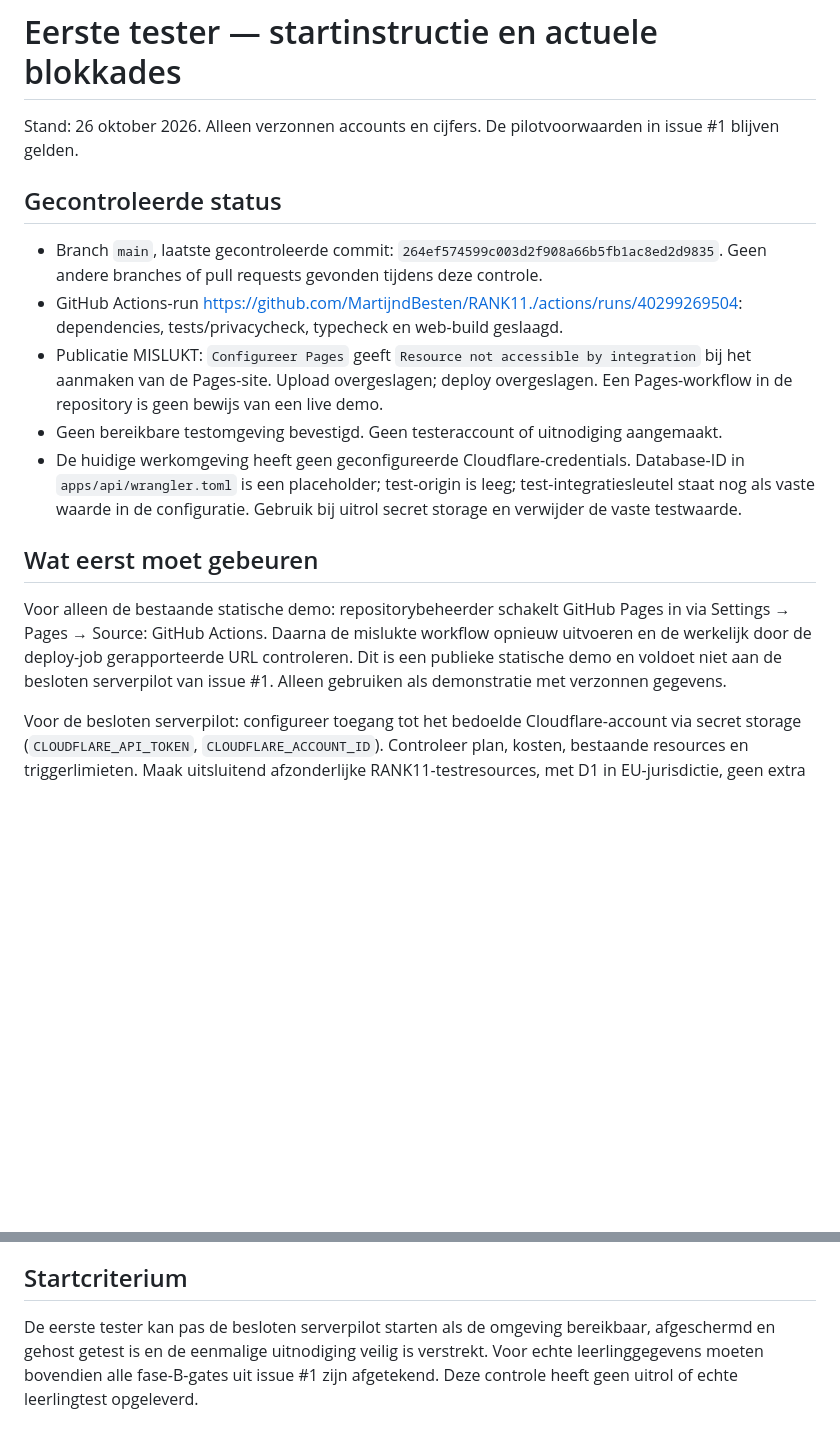
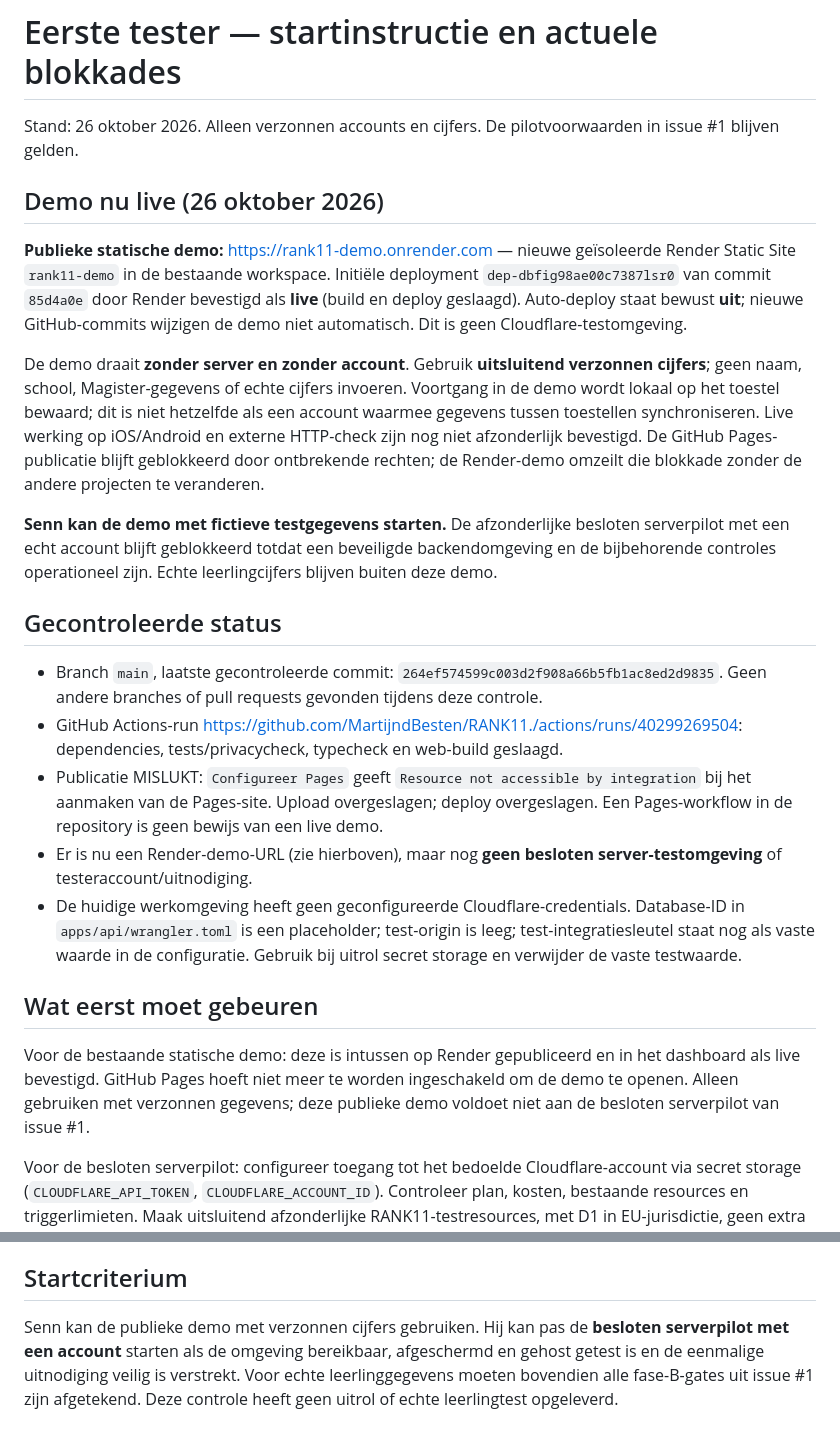
Before and after one commit to MartijndBesten/RANK11., a Markdown page: docs/EERSTE-TESTER.md, 2 parts joined by grey strips. Rendered like a GitHub page; blank space fills up the shorter version.

Commit message:
docs: confirm live RANK11 Render demo and distinguish account pilot

```diff
--- a/docs/EERSTE-TESTER.md
+++ b/docs/EERSTE-TESTER.md
@@ -1,18 +1,26 @@
 # Eerste tester — startinstructie en actuele blokkades
 
 Stand: 26 oktober 2026. Alleen verzonnen accounts en cijfers. De pilotvoorwaarden in issue #1 blijven gelden.
+
+## Demo nu live (26 oktober 2026)
+
+**Publieke statische demo:** https://rank11-demo.onrender.com — nieuwe geïsoleerde Render Static Site `rank11-demo` in de bestaande workspace. Initiële deployment `dep-dbfig98ae00c7387lsr0` van commit `85d4a0e` door Render bevestigd als **live** (build en deploy geslaagd). Auto-deploy staat bewust **uit**; nieuwe GitHub-commits wijzigen de demo niet automatisch. Dit is geen Cloudflare-testomgeving.
+
+De demo draait **zonder server en zonder account**. Gebruik **uitsluitend verzonnen cijfers**; geen naam, school, Magister-gegevens of echte cijfers invoeren. Voortgang in de demo wordt lokaal op het toestel bewaard; dit is niet hetzelfde als een account waarmee gegevens tussen toestellen synchroniseren. Live werking op iOS/Android en externe HTTP-check zijn nog niet afzonderlijk bevestigd. De GitHub Pages-publicatie blijft geblokkeerd door ontbrekende rechten; de Render-demo omzeilt die blokkade zonder de andere projecten te veranderen.
+
+**Senn kan de demo met fictieve testgegevens starten.** De afzonderlijke besloten serverpilot met een echt account blijft geblokkeerd totdat een beveiligde backendomgeving en de bijbehorende controles operationeel zijn. Echte leerlingcijfers blijven buiten deze demo.
 
 ## Gecontroleerde status
 
 - Branch `main`, laatste gecontroleerde commit: `264ef574599c003d2f908a66b5fb1ac8ed2d9835`. Geen andere branches of pull requests gevonden tijdens deze controle.
 - GitHub Actions-run https://github.com/MartijndBesten/RANK11./actions/runs/40299269504: dependencies, tests/privacycheck, typecheck en web-build geslaagd.
 - Publicatie MISLUKT: `Configureer Pages` geeft `Resource not accessible by integration` bij het aanmaken van de Pages-site. Upload overgeslagen; deploy overgeslagen. Een Pages-workflow in de repository is geen bewijs van een live demo.
-- Geen bereikbare testomgeving bevestigd. Geen testeraccount of uitnodiging aangemaakt.
+- Er is nu een Render-demo-URL (zie hierboven), maar nog **geen besloten server-testomgeving** of testeraccount/uitnodiging.
 - De huidige werkomgeving heeft geen geconfigureerde Cloudflare-credentials. Database-ID in `apps/api/wrangler.toml` is een placeholder; test-origin is leeg; test-integratiesleutel staat nog als vaste waarde in de configuratie. Gebruik bij uitrol secret storage en verwijder de vaste testwaarde.
 
 ## Wat eerst moet gebeuren
 
-Voor alleen de bestaande statische demo: repositorybeheerder schakelt GitHub Pages in via Settings → Pages → Source: GitHub Actions. Daarna de mislukte workflow opnieuw uitvoeren en de werkelijk door de deploy-job gerapporteerde URL controleren. Dit is een publieke statische demo en voldoet niet aan de besloten serverpilot van issue #1. Alleen gebruiken als demonstratie met verzonnen gegevens.
+Voor de bestaande statische demo: deze is intussen op Render gepubliceerd en in het dashboard als live bevestigd. GitHub Pages hoeft niet meer te worden ingeschakeld om de demo te openen. Alleen gebruiken met verzonnen gegevens; deze publieke demo voldoet niet aan de besloten serverpilot van issue #1.
 
 Voor de besloten serverpilot: configureer toegang tot het bedoelde Cloudflare-account via secret storage (`CLOUDFLARE_API_TOKEN`, `CLOUDFLARE_ACCOUNT_ID`). Controleer plan, kosten, bestaande resources en triggerlimieten. Maak uitsluitend afzonderlijke RANK11-testresources, met D1 in EU-jurisdictie, geen extra cron. Stel toegang voor beheerder/tester, noindex, eigen origin en secrets in; voer migraties, deploy en gehoste smoke/e2e-tests uit. Publiceer pas daarna exacte URL, deploy-commit en rollback-instructie. Raadpleeg issue #1 voor alle acceptatievoorwaarden.
 
@@ -35,4 +43,4 @@ Noteer per probleem: scherm, stappen, verwacht gedrag, werkelijk gedrag, browser
 
 ## Startcriterium
 
-De eerste tester kan pas de besloten serverpilot starten als de omgeving bereikbaar, afgeschermd en gehost getest is en de eenmalige uitnodiging veilig is verstrekt. Voor echte leerlinggegevens moeten bovendien alle fase-B-gates uit issue #1 zijn afgetekend. Deze controle heeft geen uitrol of echte leerlingtest opgeleverd.
+Senn kan de publieke demo met verzonnen cijfers gebruiken. Hij kan pas de **besloten serverpilot met een account** starten als de omgeving bereikbaar, afgeschermd en gehost getest is en de eenmalige uitnodiging veilig is verstrekt. Voor echte leerlinggegevens moeten bovendien alle fase-B-gates uit issue #1 zijn afgetekend. Deze controle heeft geen uitrol of echte leerlingtest opgeleverd.
```
